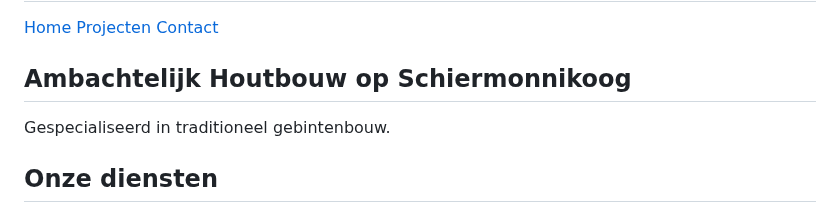
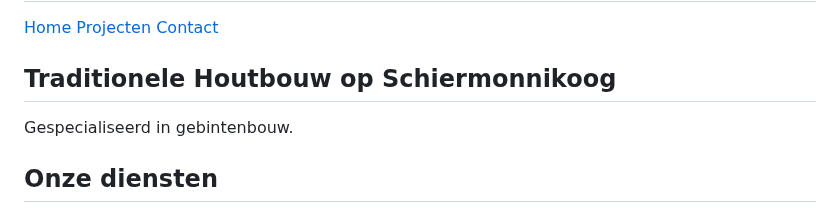
Before and after one commit to Houtwerk/houtwerk-schiermonnikoog, a Markdown page: README.md, the part around one of its changes. GitHub-like rendering.

```diff
--- a/README.md
+++ b/README.md
@@ -105,8 +105,8 @@
   </header>
 
   <section class="hero">
-    <h2>Ambachtelijk Houtbouw op Schiermonnikoog</h2>
-    <p>Gespecialiseerd in traditioneel gebintenbouw.</p>
+    <h2>Traditionele Houtbouw op Schiermonnikoog</h2>
+    <p>Gespecialiseerd in gebintenbouw.</p>
   </section>
 
   <section class="diensten">
```
Also changed, not shown: other parts of README.md (+1 -1 lines).
